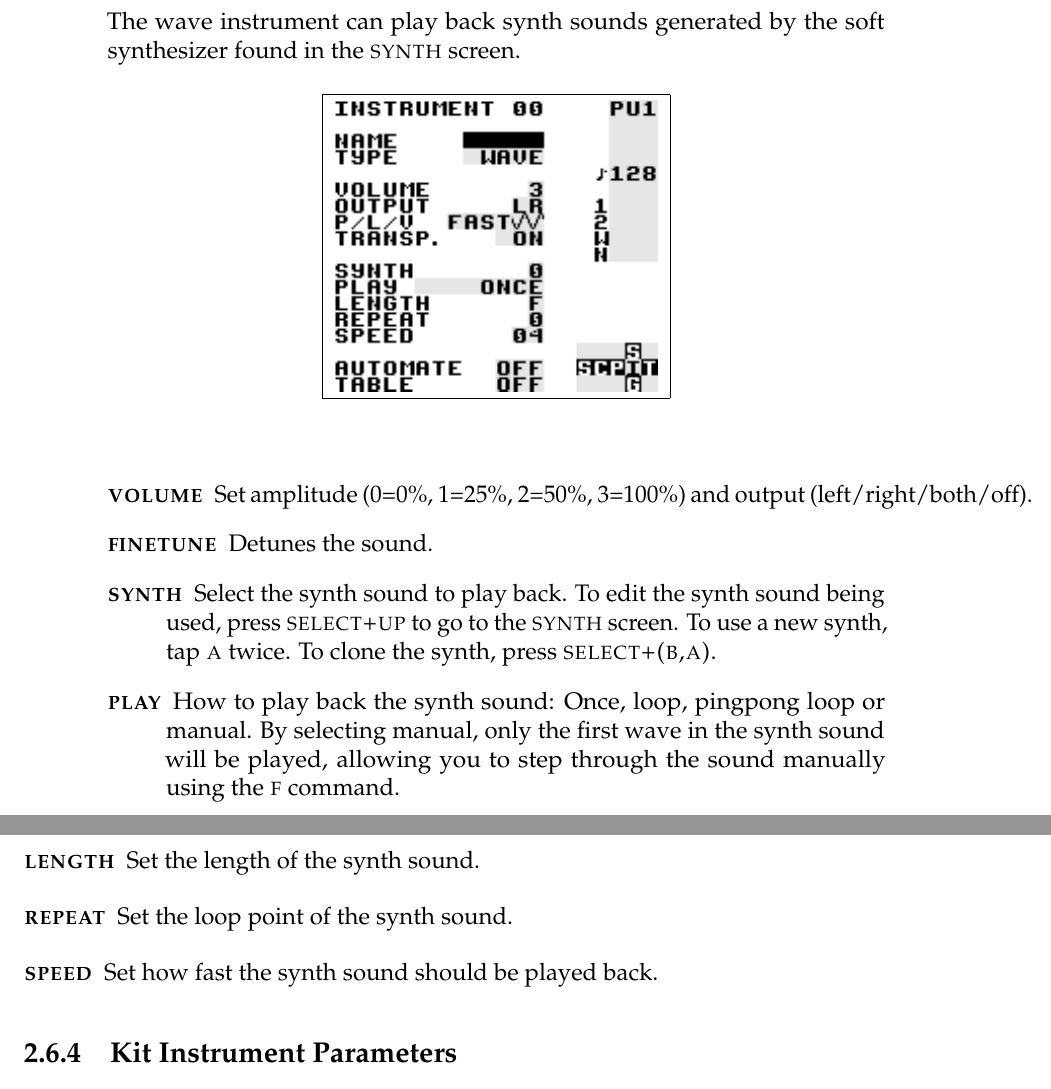
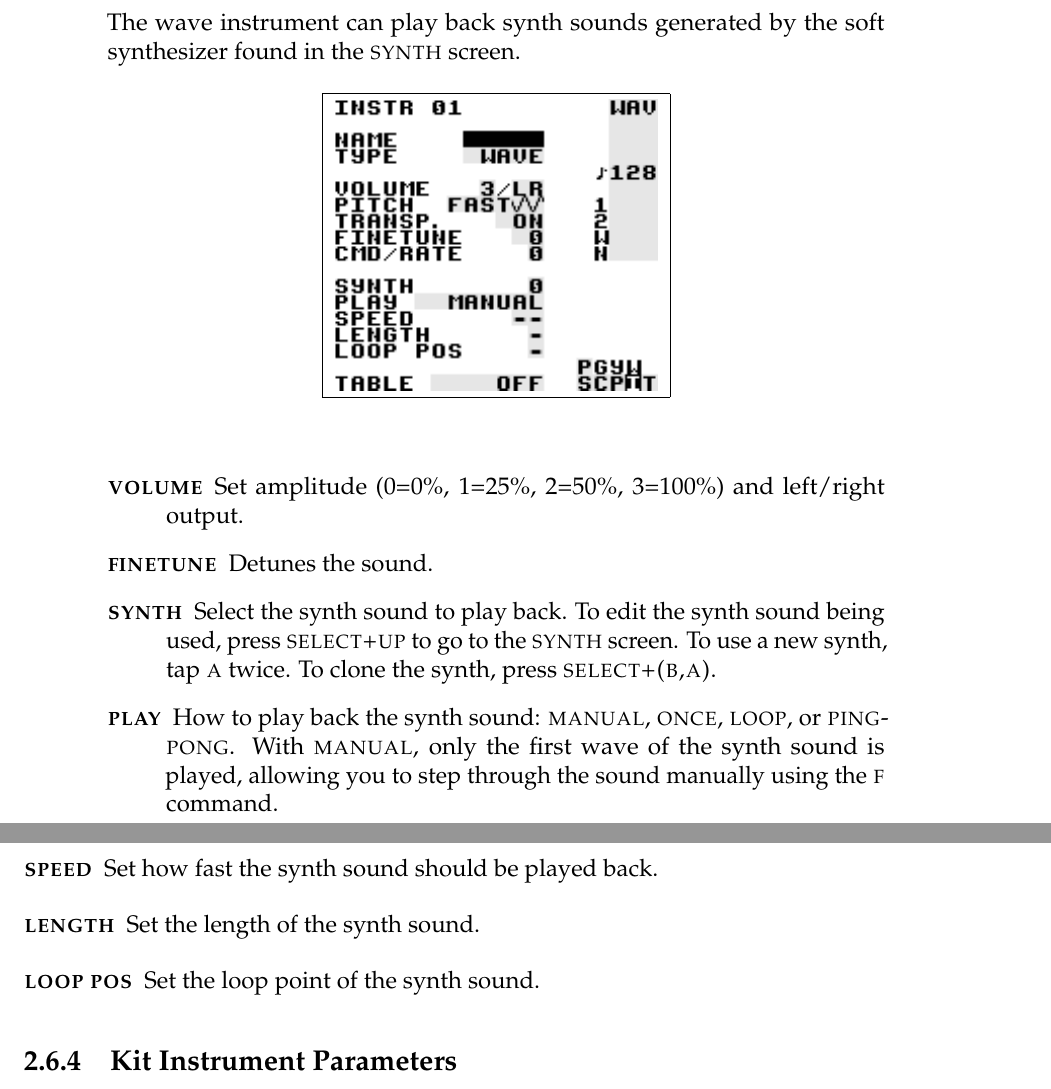
Before and after one commit to jkotlinski/lsdj-doc, a LaTeX thesis (lsdj-manual.tex, which reads screens.tex): two parts of pages 24 and 25 of 76, joined at a grey line, cut so that both start at the same text. Compiled offline with pdfLaTeX.

Commit message:
7.7.6 loop pos

```diff
--- a/screens.tex
+++ b/screens.tex
@@ -230,13 +230,13 @@ The wave instrument can play back synth sounds generated by the soft synthesizer
 \end{figure}
 
 \begin{description}
-    \item[\textsc{volume}] Set amplitude (0=0\%, 1=25\%, 2=50\%, 3=100\%) and output (left/right/both/off).
+    \item[\textsc{volume}] Set amplitude (0=0\%, 1=25\%, 2=50\%, 3=100\%) and left/right output.
     \item[\textsc{finetune}] Detunes the sound.
     \item[\textsc{synth}] Select the synth sound to play back. To edit the synth sound being used, press \textsc{select+up} to go to the \textsc{synth} screen. To use a new synth, tap \textsc{a} twice. To clone the synth, press \textsc{select+(b,a)}.
-	\item[\textsc{play}] How to play back the synth sound: Once, loop, pingpong loop or manual. By selecting manual, only the first wave in the synth sound will be played, allowing you to step through the sound manually using the \textsc{f} command.
+    \item[\textsc{play}] How to play back the synth sound: \textsc{manual}, \textsc{once}, \textsc{loop}, or \textsc{pingpong}. With \textsc{manual}, only the first wave of the synth sound is played, allowing you to step through the sound manually using the \textsc{f} command.
+	\item[\textsc{speed}] Set how fast the synth sound should be played back.
 	\item[\textsc{length}] Set the length of the synth sound.
-	\item[\textsc{repeat}] Set the loop point of the synth sound.
-	\item[\textsc{speed}] Set how fast the synth sound should be played back.
+	\item[\textsc{loop pos}] Set the loop point of the synth sound.
 \end{description}
 
 \subsection{Kit Instrument Parameters}
```
Also changed, not shown: images/instr-wave.png, 1 other file.
